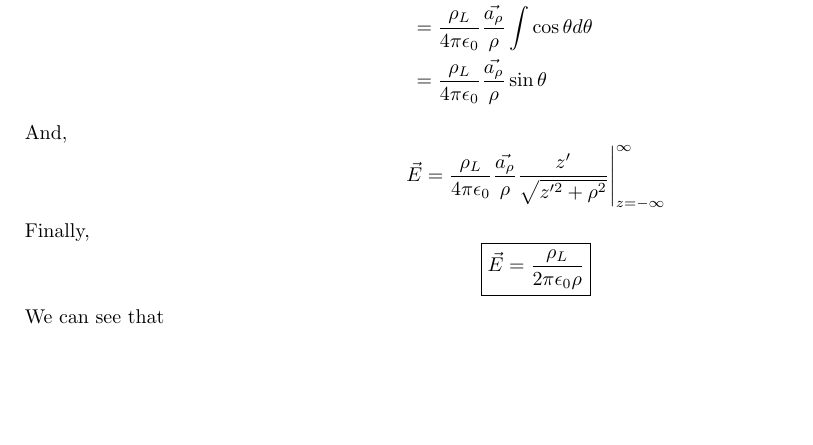
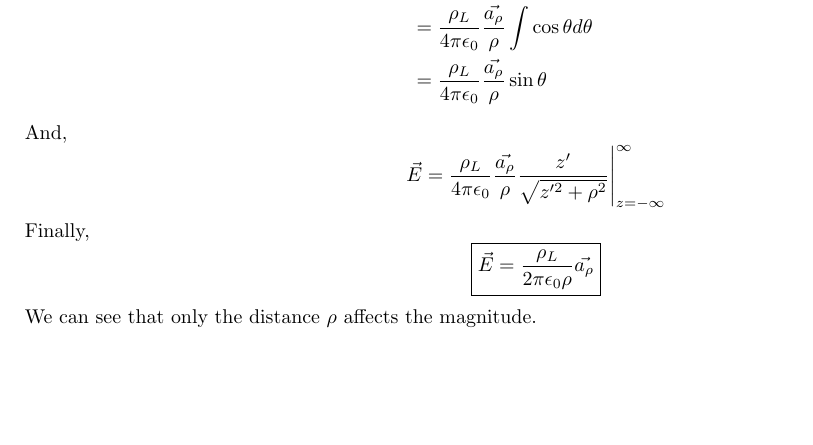
Before and after one commit to emmanestallo/elemag_rf_mmwave, a LaTeX document (elemag_notes.tex): part of page 2 of 2, cut so that both start at the same text. Compiled offline with pdfLaTeX.

Commit message:
elemag_notes

```diff
--- a/elemag_notes.tex
+++ b/elemag_notes.tex
@@ -95,8 +95,8 @@ And,
     z'^2+\rho^2}} \Bigg|_{z=-\infty}^{\infty}
 \end{equation*}
 Finally,
-$$ \boxed{\vec{E} = \frac{\rho_L}{2\pi\epsilon_0\rho}}$$
-We can see that
+$$ \boxed{\vec{E} = \frac{\rho_L}{2\pi\epsilon_0\rho}\vec{a_\rho}}$$
+We can see that only the distance $\rho$ affects the magnitude.
 
 
 
```
Also changed, not shown: elemag_notes.pdf, 3 other files.
